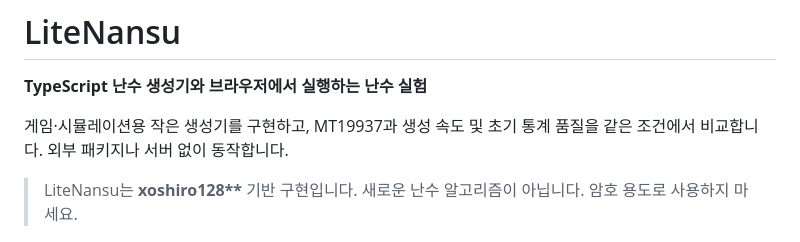
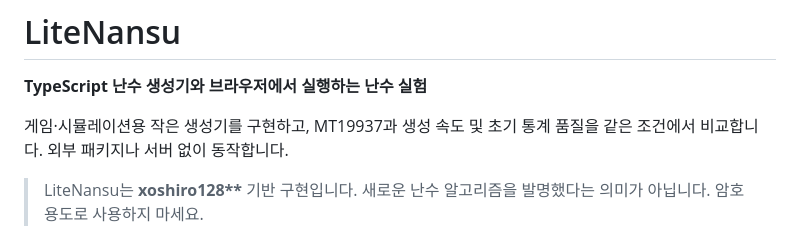
Before and after one commit to leesangmin0802/LiteNansu, a Markdown page: README.md, the part around the change. Drawn GitHub-style.

Commit message:
Revert "Update README to clarify LiteNansu algorithm"

```diff
--- a/README.md
+++ b/README.md
@@ -4,7 +4,7 @@
 
 게임·시뮬레이션용 작은 생성기를 구현하고, MT19937과 생성 속도 및 초기 통계 품질을 같은 조건에서 비교합니다. 외부 패키지나 서버 없이 동작합니다.
 
-> LiteNansu는 **xoshiro128\*\*** 기반 구현입니다. 새로운 난수 알고리즘이 아닙니다. 암호 용도로 사용하지 마세요.
+> LiteNansu는 **xoshiro128\*\*** 기반 구현입니다. 새로운 난수 알고리즘을 발명했다는 의미가 아닙니다. 암호 용도로 사용하지 마세요.
 
 ![브라우저 난수 실험실](docs/images/demo.png)
 
```
